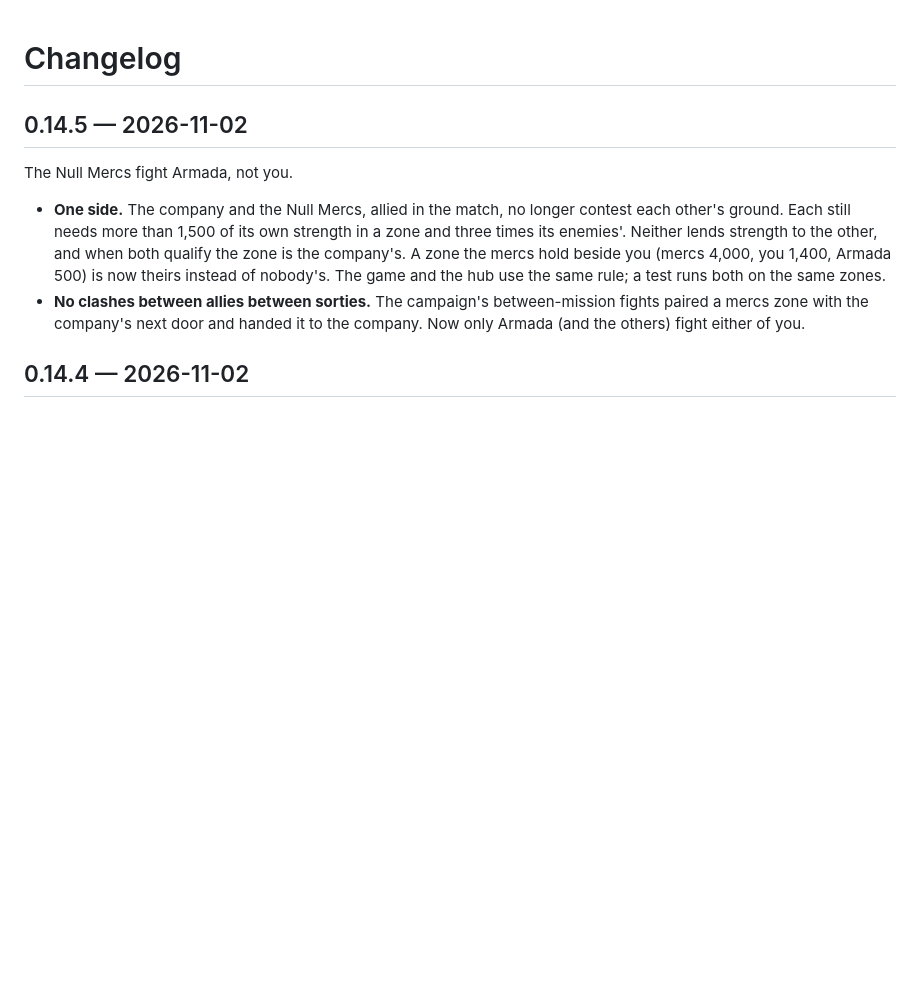
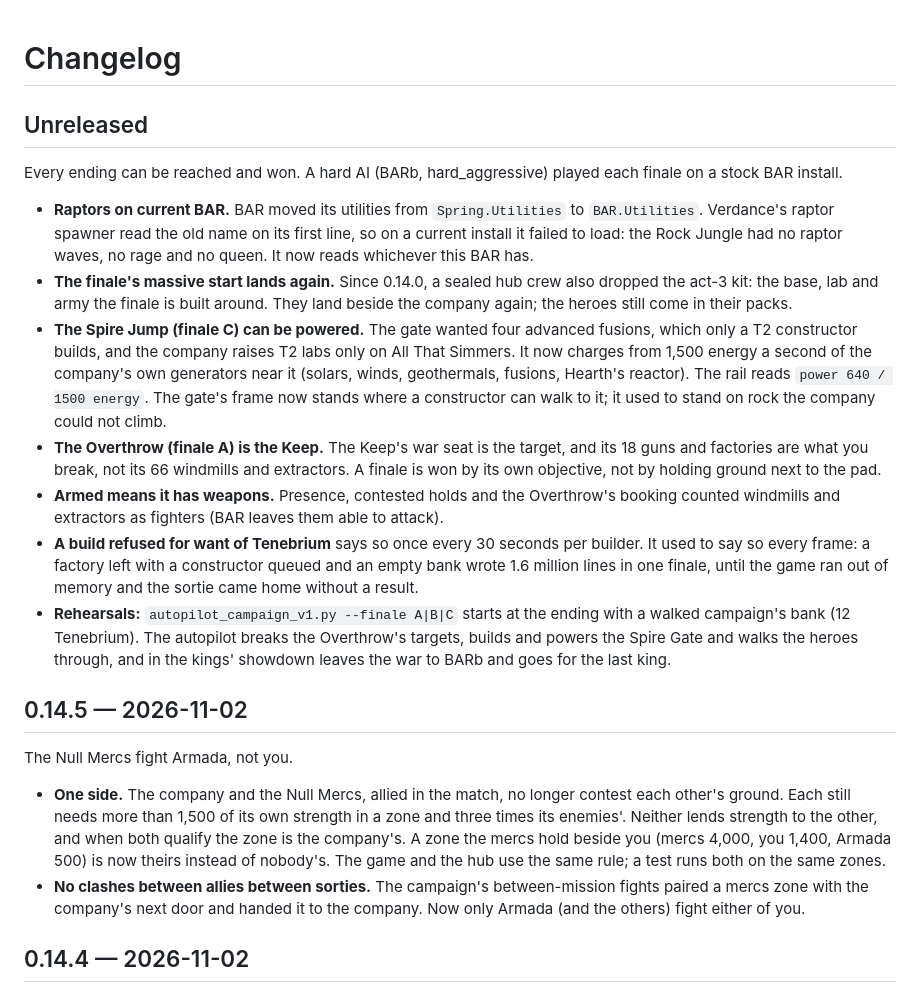
Before and after one commit to AQuantumArchitect/VerdanceAshes, a Markdown page: CHANGELOG.md, the part around the change. Rendered like a GitHub page; blank space fills up the shorter version.

Commit message:
CHANGELOG: what is on master since 0.14.5 (unreleased)
Co-Authored-By: Claude Opus 5.5 <noreply@anthropic.com>
Claude-Session: https://claude.ai/code/session_01TCQBSUVd1371pQQXb88TDb

```diff
--- a/CHANGELOG.md
+++ b/CHANGELOG.md
@@ -1,4 +1,16 @@
 # Changelog
+
+## Unreleased
+
+Every ending can be reached and won. A hard AI (BARb, hard_aggressive) played each finale on a stock BAR install.
+
+- **Raptors on current BAR.** BAR moved its utilities from `Spring.Utilities` to `BAR.Utilities`. Verdance's raptor spawner read the old name on its first line, so on a current install it failed to load: the Rock Jungle had no raptor waves, no rage and no queen. It now reads whichever this BAR has.
+- **The finale's massive start lands again.** Since 0.14.0, a sealed hub crew also dropped the act-3 kit: the base, lab and army the finale is built around. They land beside the company again; the heroes still come in their packs.
+- **The Spire Jump (finale C) can be powered.** The gate wanted four advanced fusions, which only a T2 constructor builds, and the company raises T2 labs only on All That Simmers. It now charges from 1,500 energy a second of the company's own generators near it (solars, winds, geothermals, fusions, Hearth's reactor). The rail reads `power 640 / 1500 energy`. The gate's frame now stands where a constructor can walk to it; it used to stand on rock the company could not climb.
+- **The Overthrow (finale A) is the Keep.** The Keep's war seat is the target, and its 18 guns and factories are what you break, not its 66 windmills and extractors. A finale is won by its own objective, not by holding ground next to the pad.
+- **Armed means it has weapons.** Presence, contested holds and the Overthrow's booking counted windmills and extractors as fighters (BAR leaves them able to attack).
+- **A build refused for want of Tenebrium** says so once every 30 seconds per builder. It used to say so every frame: a factory left with a constructor queued and an empty bank wrote 1.6 million lines in one finale, until the game ran out of memory and the sortie came home without a result.
+- **Rehearsals:** `autopilot_campaign_v1.py --finale A|B|C` starts at the ending with a walked campaign's bank (12 Tenebrium). The autopilot breaks the Overthrow's targets, builds and powers the Spire Gate and walks the heroes through, and in the kings' showdown leaves the war to BARb and goes for the last king.
 
 ## 0.14.5 — 2026-11-02
 
```
